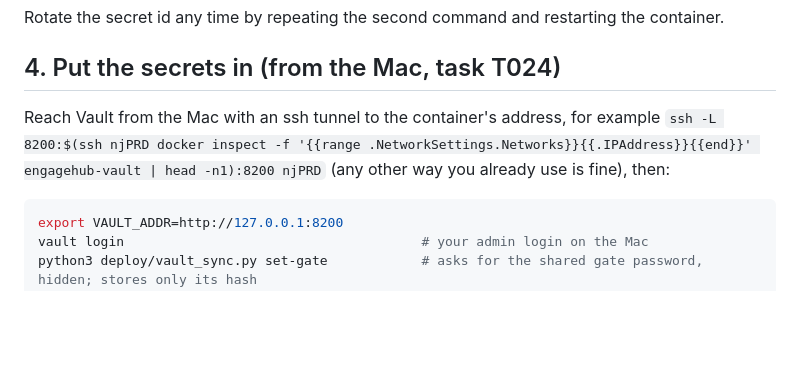
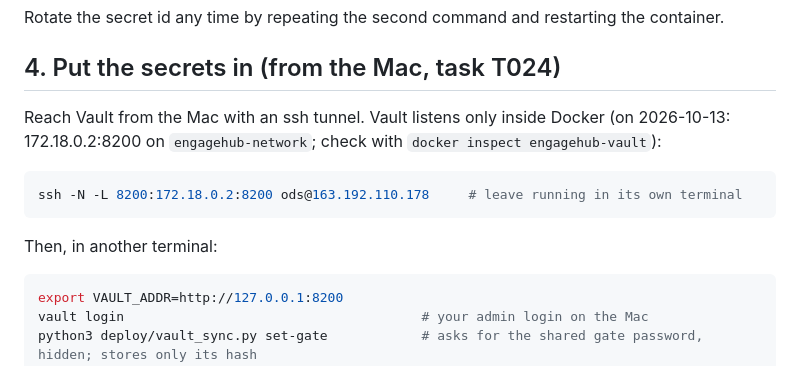
Before and after one commit to NjAIAgents/navaan, a Markdown page: deploy/vault/setup.md, the part around the change. Drawn GitHub-style; blank space fills up the shorter version.

````diff
--- a/deploy/vault/setup.md
+++ b/deploy/vault/setup.md
@@ -36,9 +36,11 @@ sudo chmod 400   /opt/navaan/secrets/vault_role_id /opt/navaan/secrets/vault_sec
 Rotate the secret id any time by repeating the second command and restarting the container.
 
 ## 4. Put the secrets in (from the Mac, task T024)
-Reach Vault from the Mac with an ssh tunnel to the container's address, for example
-`ssh -L 8200:$(ssh njPRD docker inspect -f '{{range .NetworkSettings.Networks}}{{.IPAddress}}{{end}}' engagehub-vault | head -n1):8200 njPRD`
-(any other way you already use is fine), then:
+Reach Vault from the Mac with an ssh tunnel. Vault listens only inside Docker (on 2026-10-13: 172.18.0.2:8200 on `engagehub-network`; check with `docker inspect engagehub-vault`):
+```sh
+ssh -N -L 8200:172.18.0.2:8200 ods@163.192.110.178     # leave running in its own terminal
+```
+Then, in another terminal:
 ```sh
 export VAULT_ADDR=http://127.0.0.1:8200
 vault login                                      # your admin login on the Mac
````
Also changed, not shown: specs/001-run-navaan-on-server/tasks.md (+2 -1 lines).
